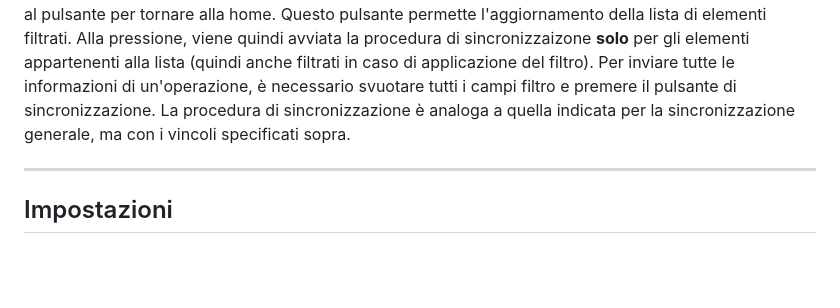
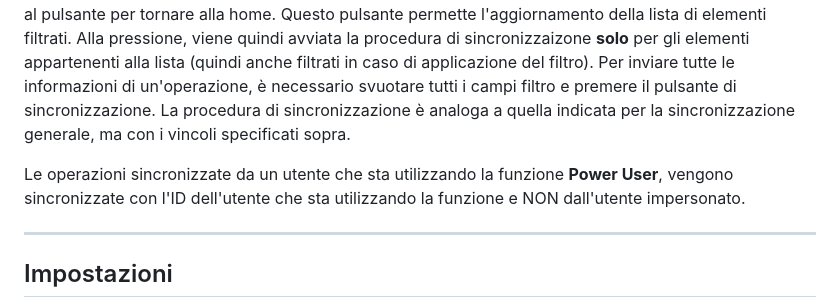
Before and after one commit to SoftwareA3/pietribiasi-api, a Markdown page: README.md, the part around the change. Drawn GitHub-style; blank space fills up the shorter version.

```diff
--- a/README.md
+++ b/README.md
@@ -341,6 +341,8 @@ La **sincronizzazione** è una funzionalità che permette di recuperare i dati s
 Le icone si resettano dopo un paio di secondi per ritentare la sincronizzazione
 Le altre schede della pagina di sincronizzazione, mettono a disposizione la possibilità di sincronizzare per singola funzione, ossia per **Inventario**, **Ore Registrate** e **Prelievi**. Ognuna di queste pagine si presenta in maniera molto simile a quella delle rispettive pagine di visualizzazione, tolto il toggle per la visualizzazione delle operazioni già sincronizzate e la possibilità di modificare o eliminare gli elementi. L'utente può quindi applicare i filtri come avviene nelle pagine di visualizzazione e premere il tasto "Filtra" per confermare i filtri e aggiornare la lista di elementi. Viene messo a disposizione un pulsante **Sincronizza dati** a fianco al pulsante per tornare alla home. Questo pulsante permette l'aggiornamento della lista di elementi filtrati. Alla pressione, viene quindi avviata la procedura di sincronizzaizone **solo** per gli elementi appartenenti alla lista (quindi anche filtrati in caso di applicazione del filtro).
 Per inviare tutte le informazioni di un'operazione, è necessario svuotare tutti i campi filtro e premere il pulsante di sincronizzazione. La procedura di sincronizzazione è analoga a quella indicata per la sincronizzazione generale, ma con i vincoli specificati sopra.
+
+Le operazioni sincronizzate da un utente che sta utilizzando la funzione **Power User**, vengono sincronizzate con l'ID dell'utente che sta utilizzando la funzione e NON dall'utente impersonato.
 
 ---
 
```
